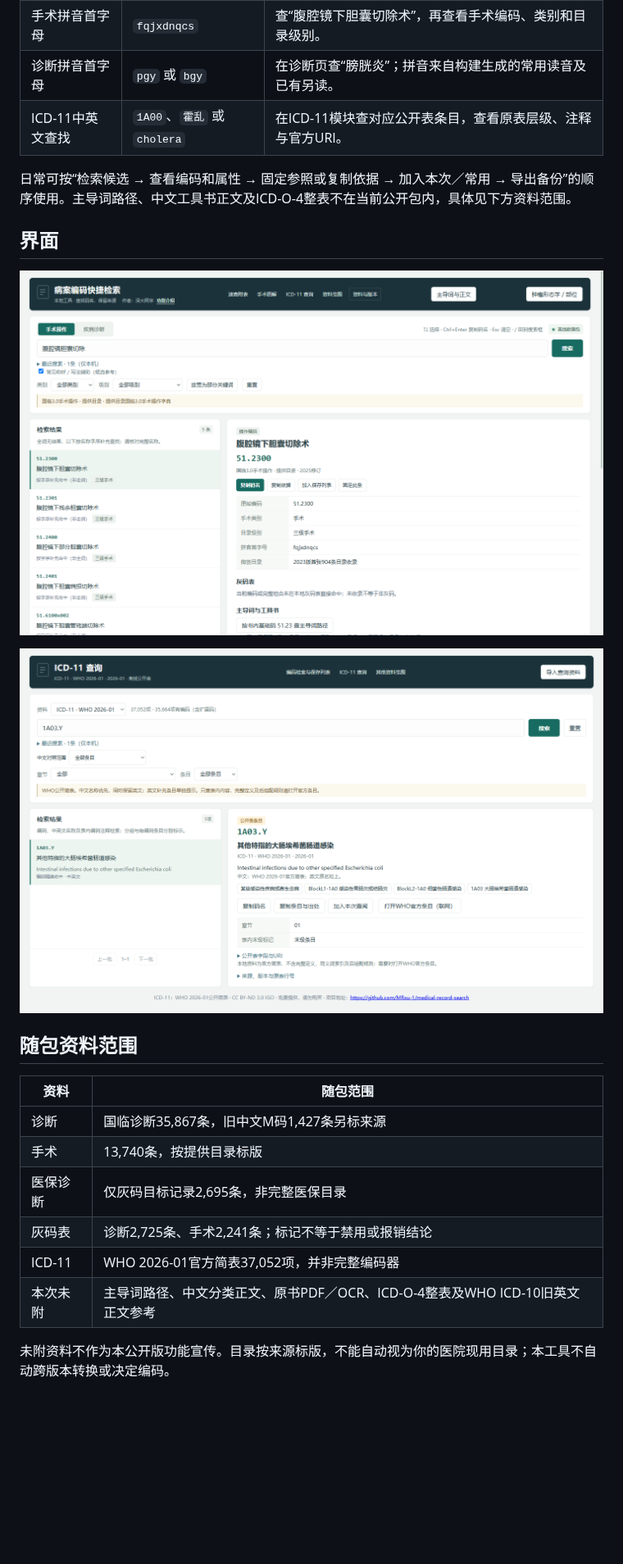
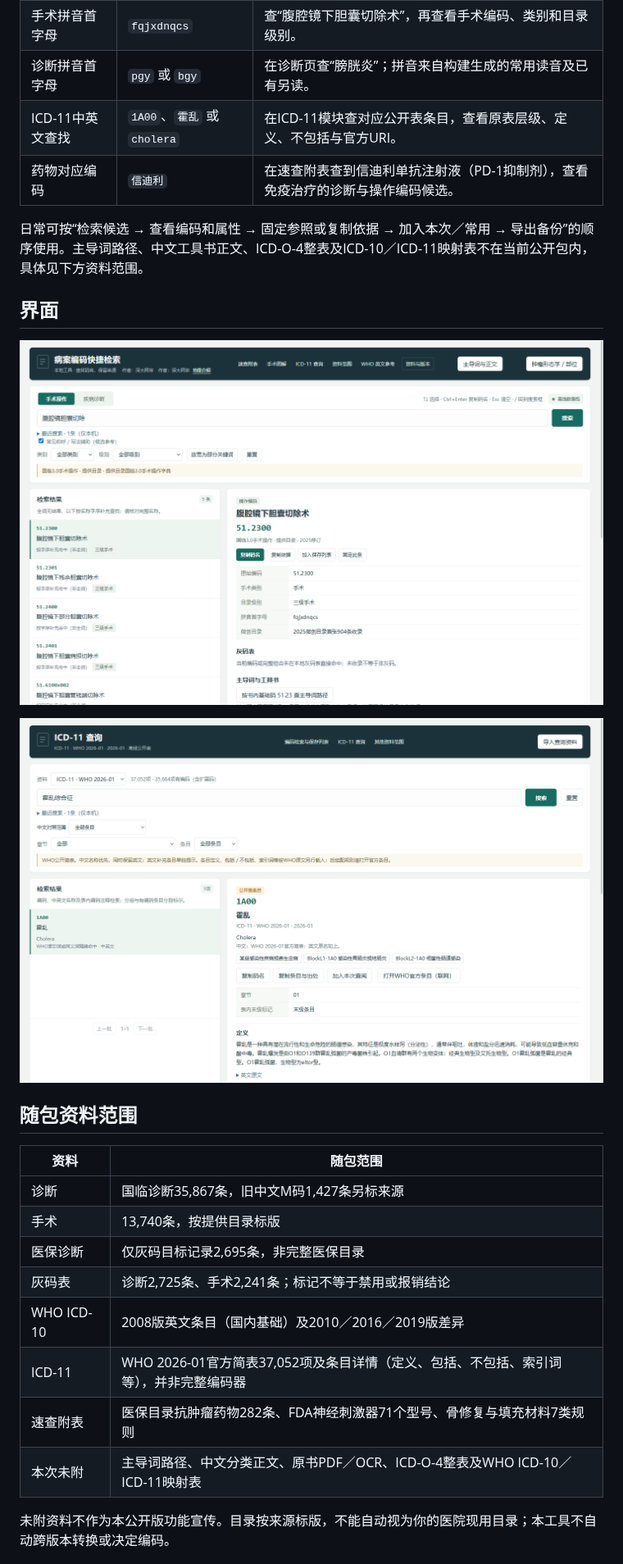
Before and after one commit to MRxu-1/medical-record-search, a Markdown page: README.md, the part around one of its changes. Shown at 82% size. Drawn GitHub-style; pictures changed too: images/catalog.png, images/icd11.png; blank space fills up the shorter version.

```diff
--- a/README.md
+++ b/README.md
@@ -38,9 +40,10 @@
 | 连续中文查手术 | `腹腔镜胆囊切除` | 在手术页搜索，字序补充可找到“腹腔镜下胆囊切除术”，并显示补充命中原因。 |
 | 手术拼音首字母 | `fqjxdnqcs` | 查“腹腔镜下胆囊切除术”，再查看手术编码、类别和目录级别。 |
 | 诊断拼音首字母 | `pgy` 或 `bgy` | 在诊断页查“膀胱炎”；拼音来自构建生成的常用读音及已有另读。 |
-| ICD-11中英文查找 | `1A00`、`霍乱` 或 `cholera` | 在ICD-11模块查对应公开表条目，查看原表层级、注释与官方URI。 |
+| ICD-11中英文查找 | `1A00`、`霍乱` 或 `cholera` | 在ICD-11模块查对应公开表条目，查看原表层级、定义、不包括与官方URI。 |
+| 药物对应编码 | `信迪利` | 在速查附表查到信迪利单抗注射液（PD-1抑制剂），查看免疫治疗的诊断与操作编码候选。 |
 
-日常可按“检索候选 → 查看编码和属性 → 固定参照或复制依据 → 加入本次／常用 → 导出备份”的顺序使用。主导词路径、中文工具书正文及ICD-O-4整表不在当前公开包内，具体见下方资料范围。
+日常可按“检索候选 → 查看编码和属性 → 固定参照或复制依据 → 加入本次／常用 → 导出备份”的顺序使用。主导词路径、中文工具书正文、ICD-O-4整表及ICD-10／ICD-11映射表不在当前公开包内，具体见下方资料范围。
 
 ## 界面
 
@@ -56,8 +59,10 @@
 | 手术 | 13,740条，按提供目录标版 |
 | 医保诊断 | 仅灰码目标记录2,695条，非完整医保目录 |
 | 灰码表 | 诊断2,725条、手术2,241条；标记不等于禁用或报销结论 |
-| ICD-11 | WHO 2026-01官方简表37,052项，并非完整编码器 |
-| 本次未附 | 主导词路径、中文分类正文、原书PDF／OCR、ICD-O-4整表及WHO ICD-10旧英文正文参考 |
+| WHO ICD-10 | 2008版英文条目（国内基础）及2010／2016／2019版差异 |
+| ICD-11 | WHO 2026-01官方简表37,052项及条目详情（定义、包括、不包括、索引词等），并非完整编码器 |
+| 速查附表 | 医保目录抗肿瘤药物282条、FDA神经刺激器71个型号、骨修复与填充材料7类规则 |
+| 本次未附 | 主导词路径、中文分类正文、原书PDF／OCR、ICD-O-4整表及WHO ICD-10／ICD-11映射表 |
 
 未附资料不作为本公开版功能宣传。目录按来源标版，不能自动视为你的医院现用目录；本工具不自动跨版本转换或决定编码。
 
```
Also changed, not shown: other parts of README.md (+9 -7 lines), CHANGELOG.md (+11 -4 lines), 第三方资料说明.md (+8 -3 lines), images/quick-tables.png.
